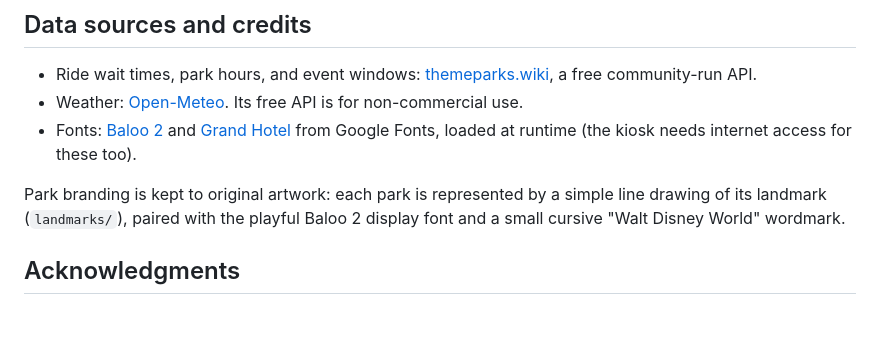
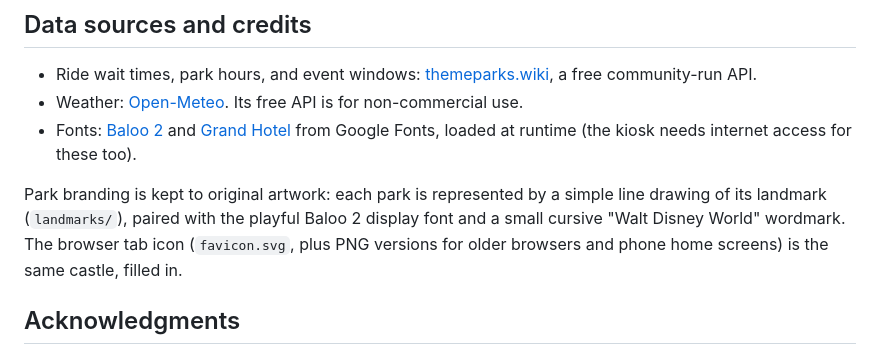
Before and after one commit to davelund750/disney-parks-wait-times, a Markdown page: README.md, the part around the change. Rendered like a GitHub page; blank space fills up the shorter version.

```diff
--- a/README.md
+++ b/README.md
@@ -372,7 +372,9 @@ tested without a browser (it never touches the page or the network), and
 
 Park branding is kept to original artwork: each park is represented by a
 simple line drawing of its landmark (`landmarks/`), paired with the playful
-Baloo 2 display font and a small cursive "Walt Disney World" wordmark.
+Baloo 2 display font and a small cursive "Walt Disney World" wordmark. The browser tab
+icon (`favicon.svg`, plus PNG versions for older browsers and phone home
+screens) is the same castle, filled in.
 
 ## Acknowledgments
 
```
Also changed, not shown: CHANGELOG.md (+3 -0 lines), apple-touch-icon.png (added), favicon-32.png (added), 3 other files.
